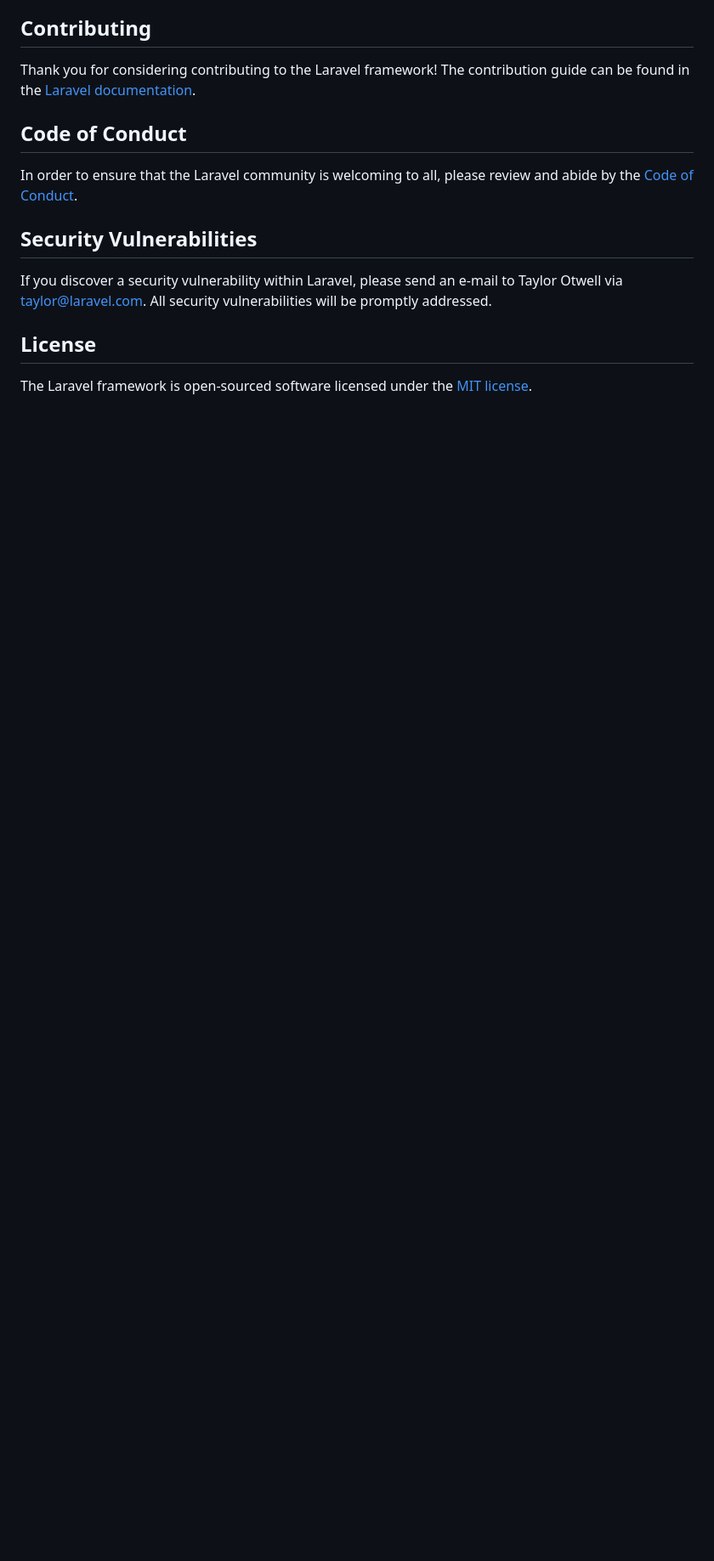
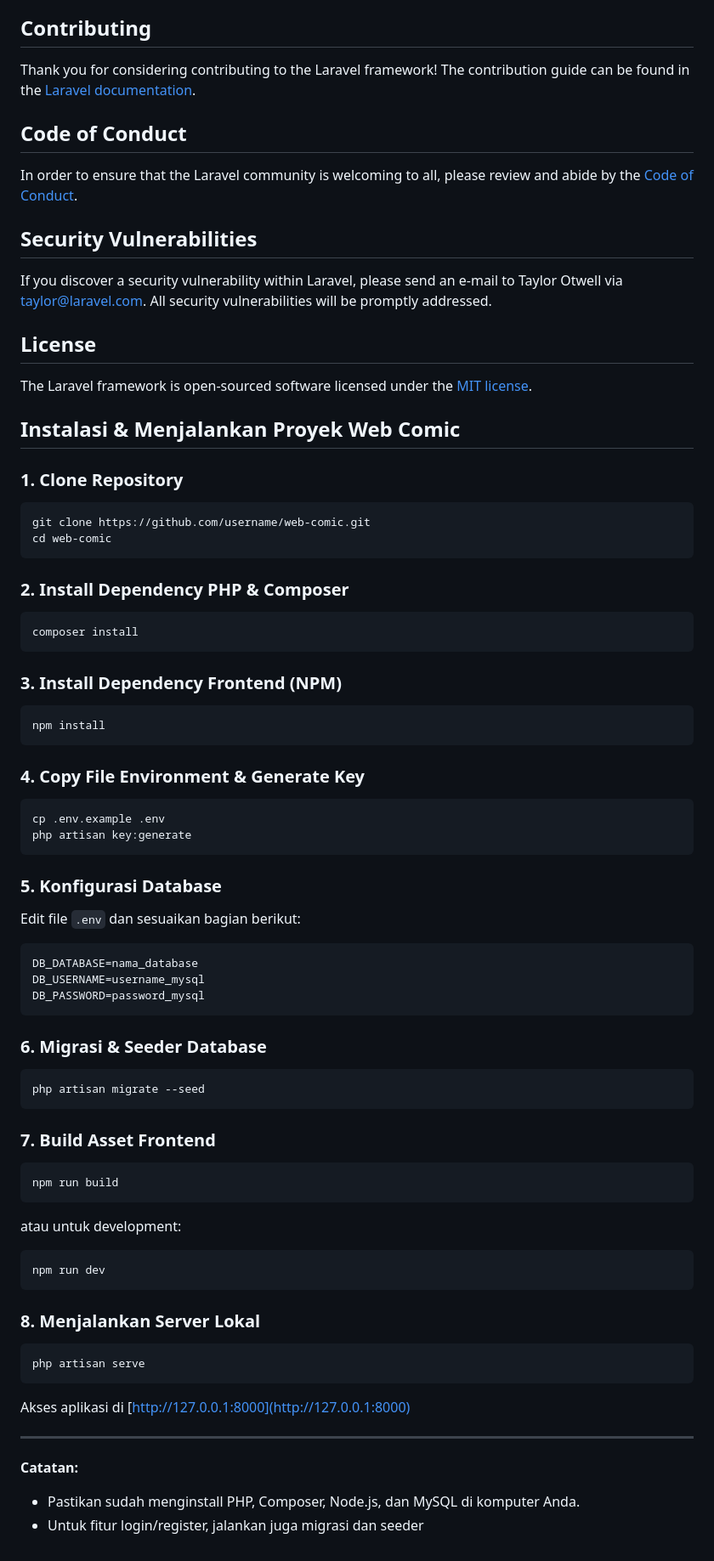
Before and after one commit to Arddiand761/RPL-Web, a Markdown page: README.md, the part around the change printed below. Shown: that part at 85% size. Drawn GitHub-style; blank space fills up the shorter version.

````diff
--- a/README.md
+++ b/README.md
@@ -59,3 +59,74 @@ If you discover a security vulnerability within Laravel, please send an e-mail t
 ## License
 
 The Laravel framework is open-sourced software licensed under the [MIT license](https://opensource.org/licenses/MIT).
+
+## Instalasi & Menjalankan Proyek Web Comic
+
+### 1. Clone Repository
+
+```bash
+git clone https://github.com/username/web-comic.git
+cd web-comic
+```
+
+### 2. Install Dependency PHP & Composer
+
+```bash
+composer install
+```
+
+### 3. Install Dependency Frontend (NPM)
+
+```bash
+npm install
+```
+
+### 4. Copy File Environment & Generate Key
+
+```bash
+cp .env.example .env
+php artisan key:generate
+```
+
+### 5. Konfigurasi Database
+
+Edit file `.env` dan sesuaikan bagian berikut:
+
+```
+DB_DATABASE=nama_database
+DB_USERNAME=username_mysql
+DB_PASSWORD=password_mysql
+```
+
+### 6. Migrasi & Seeder Database
+
+```bash
+php artisan migrate --seed
+```
+
+### 7. Build Asset Frontend
+
+```bash
+npm run build
+```
+
+atau untuk development:
+
+```bash
+npm run dev
+```
+
+### 8. Menjalankan Server Lokal
+
+```bash
+php artisan serve
+```
+
+Akses aplikasi di [http://127.0.0.1:8000](http://127.0.0.1:8000)
+
+---
+
+**Catatan:**
+
+-   Pastikan sudah menginstall PHP, Composer, Node.js, dan MySQL di komputer Anda.
+-   Untuk fitur login/register, jalankan juga migrasi dan seeder
````
Also changed, not shown: other parts of README.md (+15 -15 lines).
